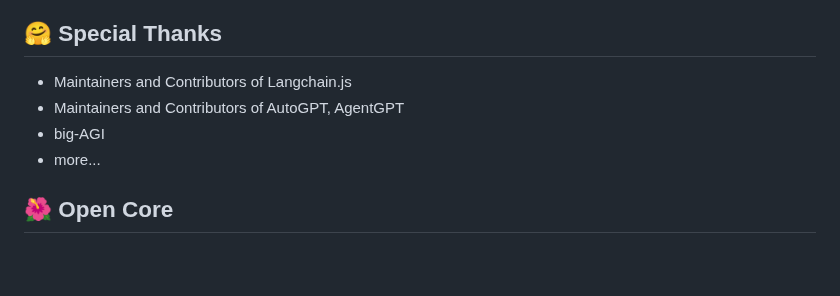
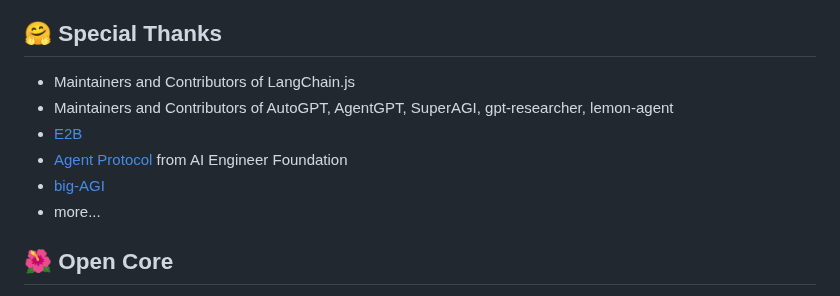
Before and after one commit to agi-merge/waggle-dance, a Markdown page: README.md, the part around the change. GitHub-like rendering; blank space fills up the shorter version.

Commit message:
add more thank yous

```diff
--- a/README.md
+++ b/README.md
@@ -171,9 +171,11 @@ As a best practice, run `turbo lint` before starting a feature and after finishi
 
 ## 🤗 Special Thanks
 
-- Maintainers and Contributors of Langchain.js
-- Maintainers and Contributors of AutoGPT, AgentGPT
-- big-AGI
+- Maintainers and Contributors of LangChain.js
+- Maintainers and Contributors of AutoGPT, AgentGPT, SuperAGI, gpt-researcher, lemon-agent
+- [E2B](https://e2b.dev)
+- [Agent Protocol](https://agentprotocol.ai) from AI Engineer Foundation
+- [big-AGI](https://big-agi.com)
 - more...
 
 ## 🌺 Open Core
```
